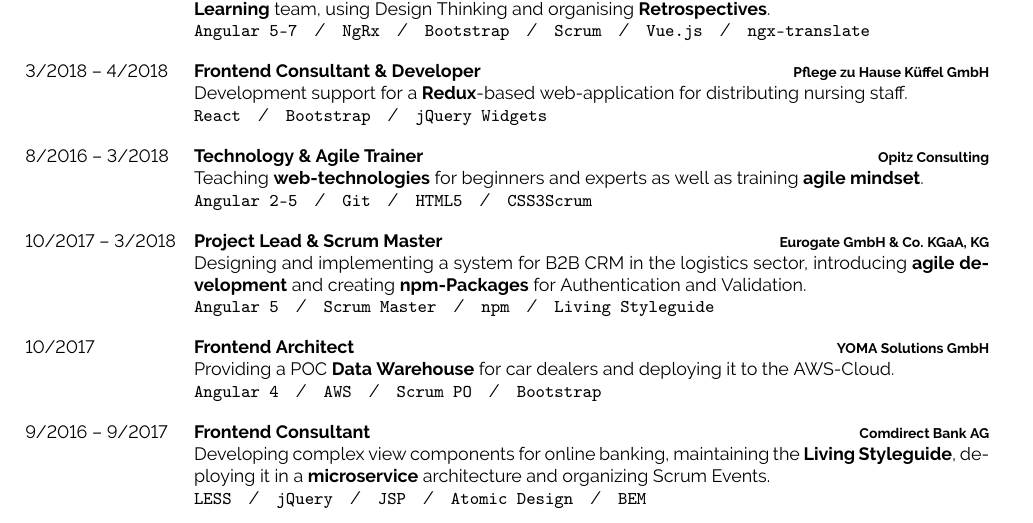
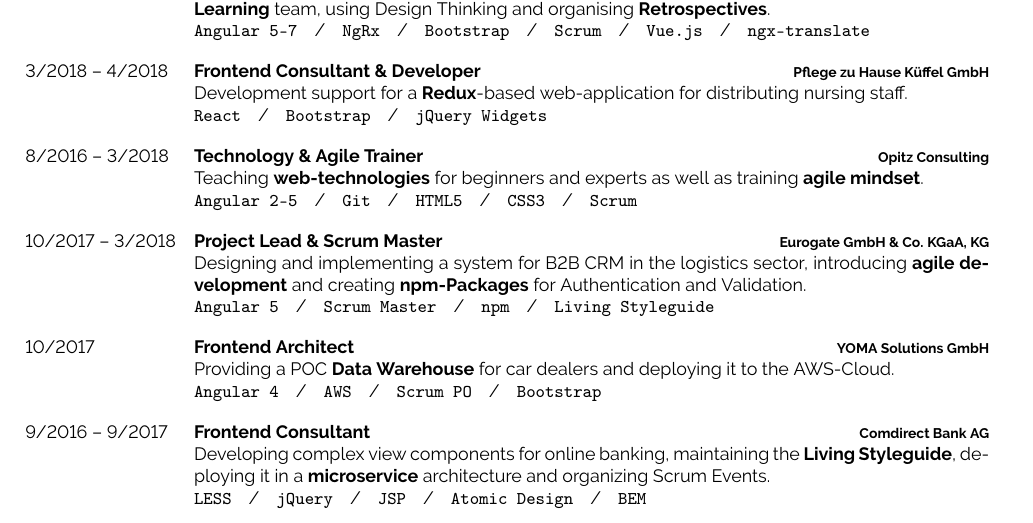
Before and after one commit to floisloading/curriculum-vitae, a LaTeX document (main.tex): part of page 1 of 2, cut so that both start at the same text. Compiled offline with pdfLaTeX.

Commit message:
Added missing slashsep

```diff
--- a/main.tex
+++ b/main.tex
@@ -140,7 +140,7 @@
 		{Opitz Consulting}
 		{
       Teaching \textbf{web-technologies} for beginners and experts as well as training \textbf{agile mindset}.\\
-      \texttt{Angular 2-5}\slashsep\texttt{Git}\slashsep\texttt{HTML5}\slashsep\texttt{CSS3}\texttt{Scrum}
+      \texttt{Angular 2-5}\slashsep\texttt{Git}\slashsep\texttt{HTML5}\slashsep\texttt{CSS3}\slashsep\texttt{Scrum}
     }
   \entry
 		{10/2017 -- 3/2018}
```
